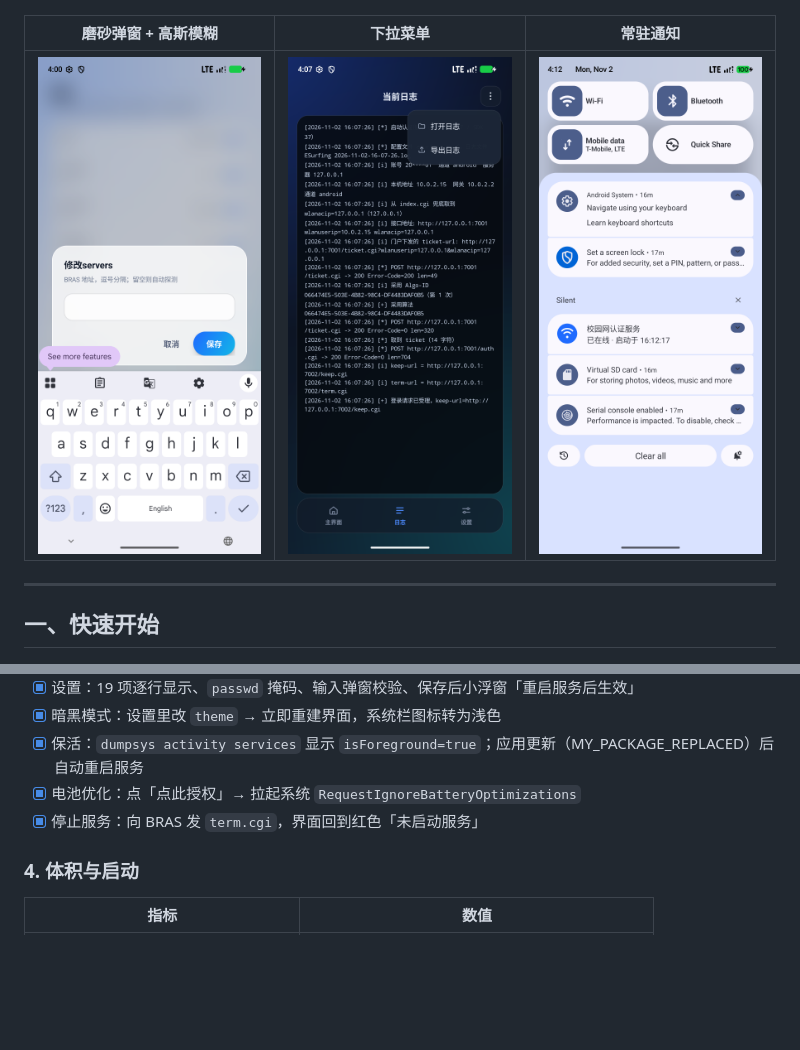
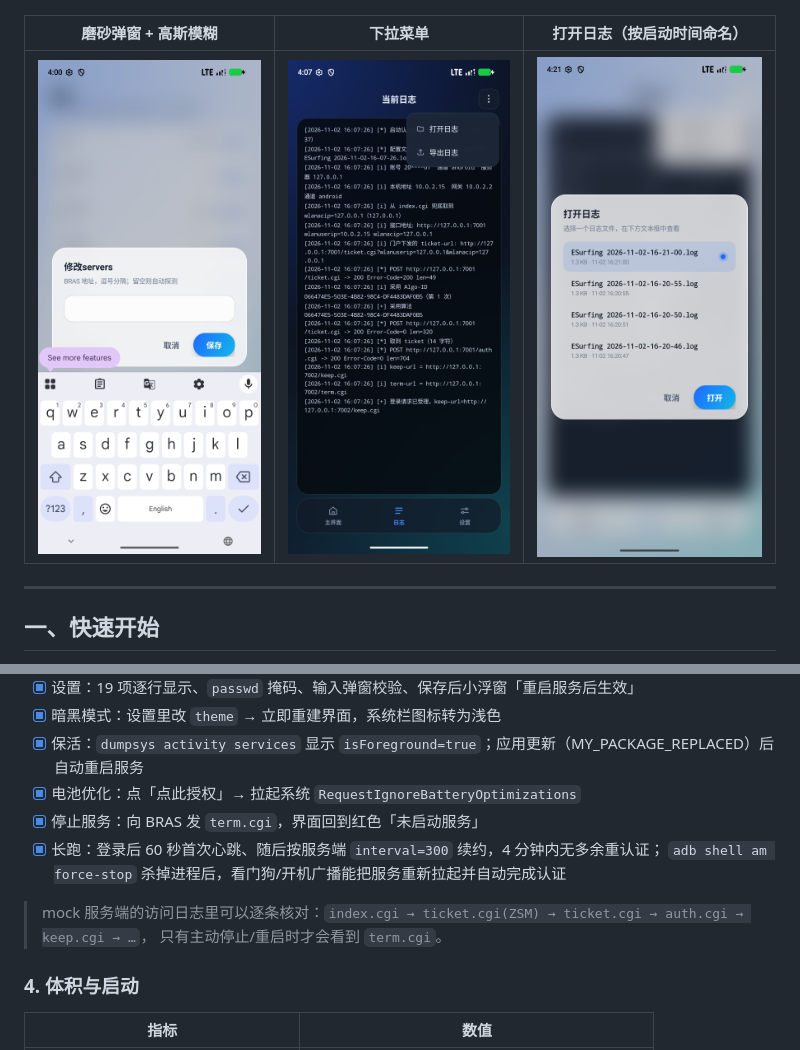
Before and after one commit to Hoshi0008/ESurfingClientAndroid, a Markdown page: README.md, 2 parts joined by grey strips. GitHub-like rendering; pictures changed too: docs/shots/log-picker.png (added); blank space fills up the shorter version.

Commit message:
docs: 补充日志选择截图与长跑/看门狗实测结论

```diff
--- a/README.md
+++ b/README.md
@@ -21,9 +21,9 @@
 | --- | --- |
 | ![日志](docs/shots/log-live.png) | ![设置](docs/shots/settings.png) |
 
-| 磨砂弹窗 + 高斯模糊 | 下拉菜单 | 常驻通知 |
+| 磨砂弹窗 + 高斯模糊 | 下拉菜单 | 打开日志（按启动时间命名） |
 | --- | --- | --- |
-| ![弹窗](docs/shots/dialog-edit.png) | ![菜单](docs/shots/dark-log-menu.png) | ![通知](docs/shots/notification.png) |
+| ![弹窗](docs/shots/dialog-edit.png) | ![菜单](docs/shots/dark-log-menu.png) | ![打开日志](docs/shots/log-picker.png) |
 
 ---
 
@@ -196,6 +196,11 @@ adb reverse tcp:7001 tcp:7001 && adb reverse tcp:7002 tcp:7002
 - [x] 保活：`dumpsys activity services` 显示 `isForeground=true`；应用更新（MY_PACKAGE_REPLACED）后自动重启服务
 - [x] 电池优化：点「点此授权」→ 拉起系统 `RequestIgnoreBatteryOptimizations`
 - [x] 停止服务：向 BRAS 发 `term.cgi`，界面回到红色「未启动服务」
+- [x] 长跑：登录后 60 秒首次心跳、随后按服务端 `interval=300` 续约，4 分钟内无多余重认证；
+      `adb shell am force-stop` 杀掉进程后，看门狗/开机广播能把服务重新拉起并自动完成认证
+
+> mock 服务端的访问日志里可以逐条核对：`index.cgi → ticket.cgi(ZSM) → ticket.cgi → auth.cgi → keep.cgi → …`，
+> 只有主动停止/重启时才会看到 `term.cgi`。
 
 ### 4. 体积与启动
 
```
